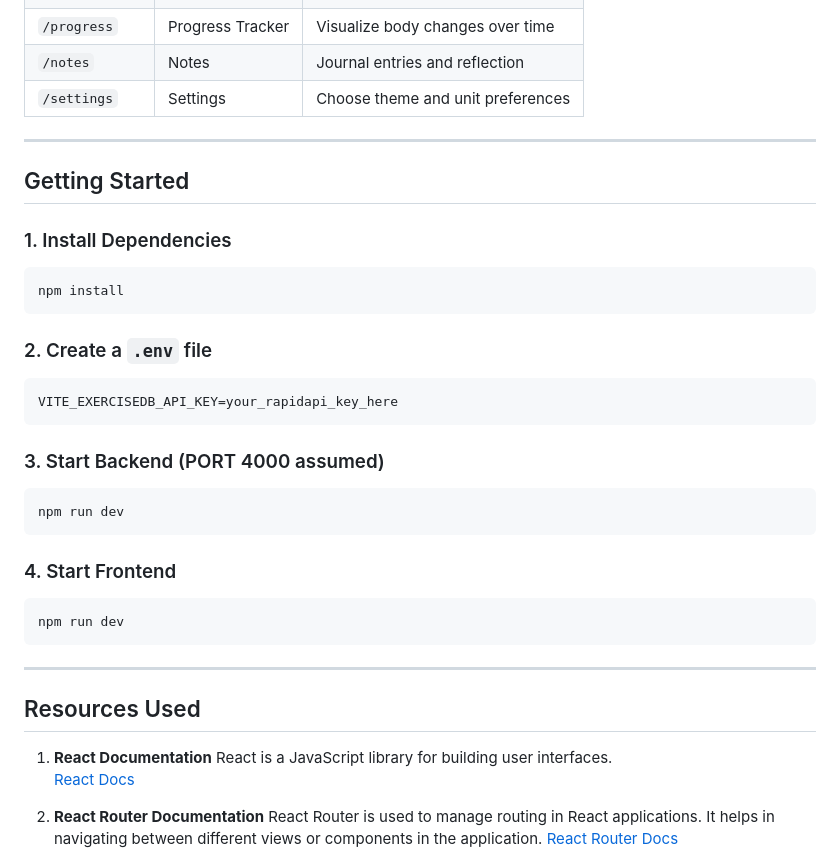
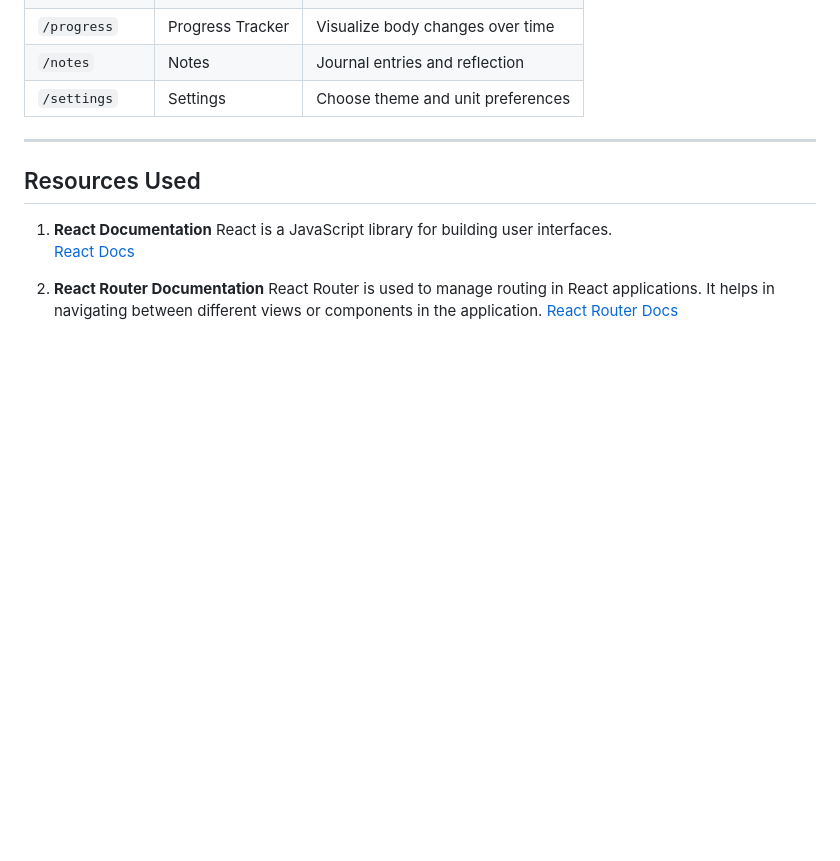
Before and after one commit to dbernal92/PS-Capstone, a Markdown page: README.md, the part around the change. Drawn GitHub-style; blank space fills up the shorter version.

````diff
--- a/README.md
+++ b/README.md
@@ -111,29 +111,6 @@ A full-stack MERN (MongoDB, Express.js, React, Node.js) fitness tracking applica
 
 ---
 
-## Getting Started
-
-### 1. Install Dependencies
-```
-npm install
-```
-
-### 2. Create a `.env` file
-```env
-VITE_EXERCISEDB_API_KEY=your_rapidapi_key_here
-```
-
-### 3. Start Backend (PORT 4000 assumed)
-```
-npm run dev
-```
-
-### 4. Start Frontend
-```
-npm run dev
-```
-
----
 
 ## Resources Used
 
````
